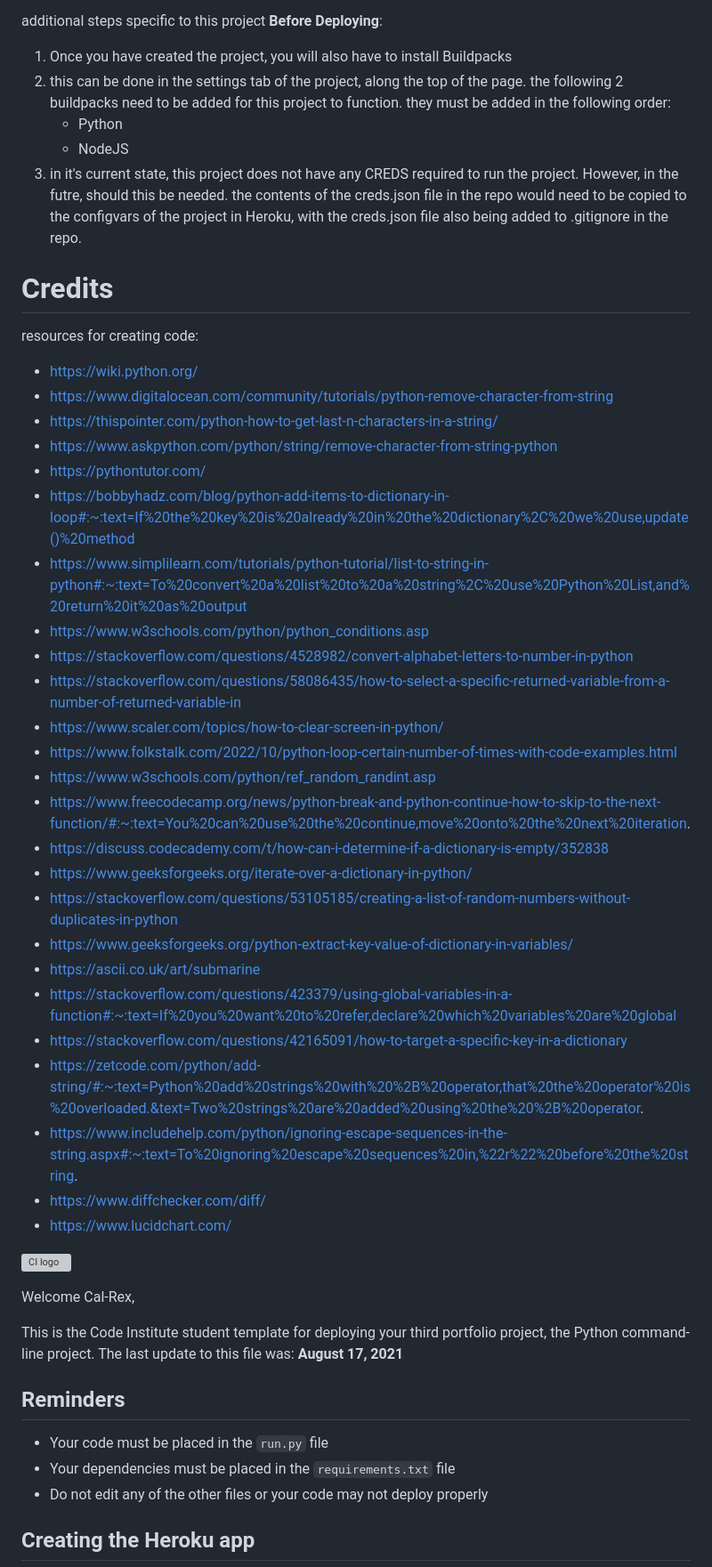
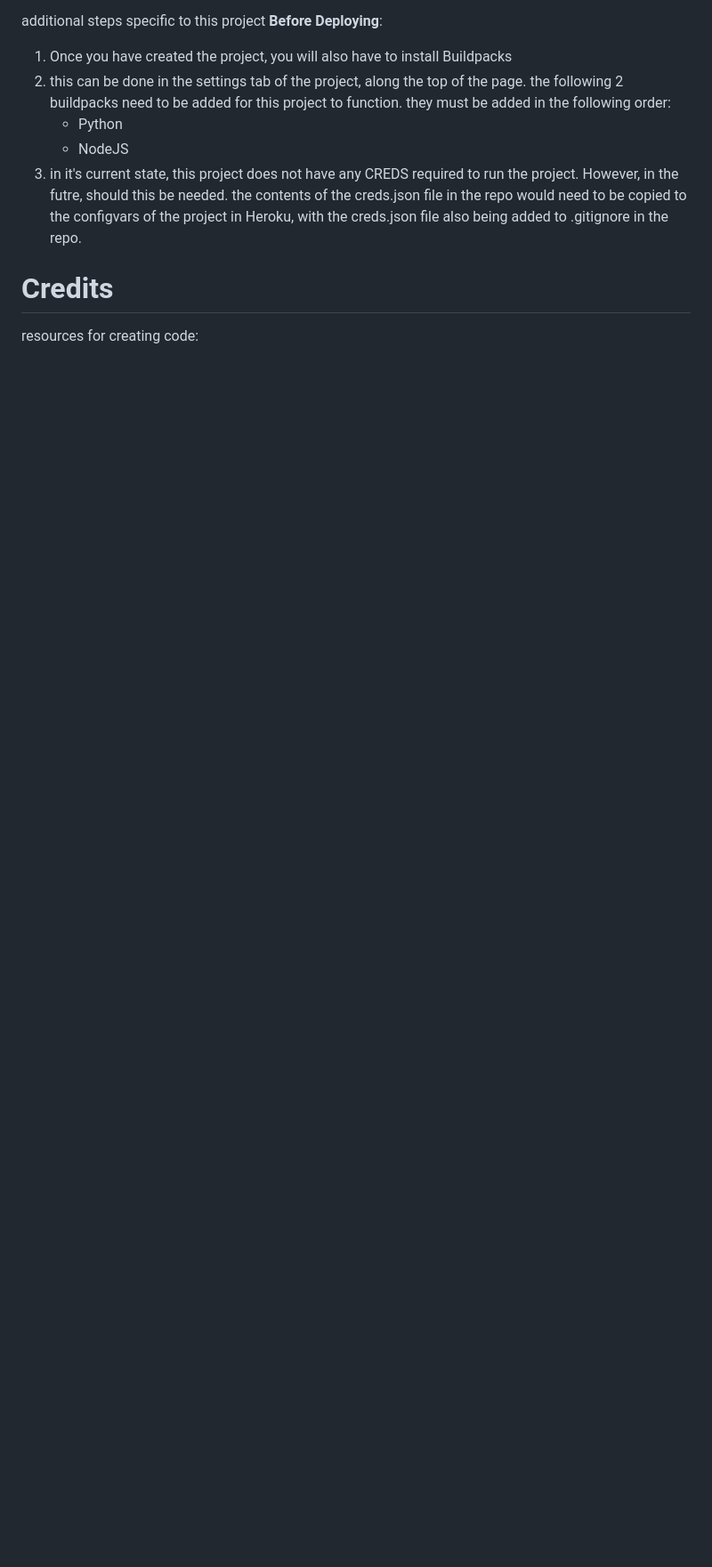
Before and after one commit to Cal-Rex/definitely-not-battleships, a Markdown page: README.md, the part around the change printed below. Shown: that part at 89% size. GitHub-like rendering; blank space fills up the shorter version; grey boxes are pictures that could not be loaded.

Commit message:
README: Document bug, update credits and technologies, create initial testing.md file

```diff
--- a/README.md
+++ b/README.md
@@ -626,44 +646,4 @@ the following 2 buildpacks need to be added for this project to function. they m
 # Credits
 
 resources for creating code:
- - https://wiki.python.org/
- - https://www.digitalocean.com/community/tutorials/python-remove-character-from-string
- - https://thispointer.com/python-how-to-get-last-n-characters-in-a-string/
- - https://www.askpython.com/python/string/remove-character-from-string-python
- - https://pythontutor.com/
- - https://bobbyhadz.com/blog/python-add-items-to-dictionary-in-loop#:~:text=If%20the%20key%20is%20already%20in%20the%20dictionary%2C%20we%20use,update()%20method
- - https://www.simplilearn.com/tutorials/python-tutorial/list-to-string-in-python#:~:text=To%20convert%20a%20list%20to%20a%20string%2C%20use%20Python%20List,and%20return%20it%20as%20output
- - https://www.w3schools.com/python/python_conditions.asp
- - https://stackoverflow.com/questions/4528982/convert-alphabet-letters-to-number-in-python
- - https://stackoverflow.com/questions/58086435/how-to-select-a-specific-returned-variable-from-a-number-of-returned-variable-in
- - https://www.scaler.com/topics/how-to-clear-screen-in-python/
- - https://www.folkstalk.com/2022/10/python-loop-certain-number-of-times-with-code-examples.html
- - https://www.w3schools.com/python/ref_random_randint.asp
- - https://www.freecodecamp.org/news/python-break-and-python-continue-how-to-skip-to-the-next-function/#:~:text=You%20can%20use%20the%20continue,move%20onto%20the%20next%20iteration.
- - https://discuss.codecademy.com/t/how-can-i-determine-if-a-dictionary-is-empty/352838
- - https://www.geeksforgeeks.org/iterate-over-a-dictionary-in-python/
- - https://stackoverflow.com/questions/53105185/creating-a-list-of-random-numbers-without-duplicates-in-python
- - https://www.geeksforgeeks.org/python-extract-key-value-of-dictionary-in-variables/
- - https://ascii.co.uk/art/submarine
- - https://stackoverflow.com/questions/423379/using-global-variables-in-a-function#:~:text=If%20you%20want%20to%20refer,declare%20which%20variables%20are%20global
- - https://stackoverflow.com/questions/42165091/how-to-target-a-specific-key-in-a-dictionary
- - https://zetcode.com/python/add-string/#:~:text=Python%20add%20strings%20with%20%2B%20operator,that%20the%20operator%20is%20overloaded.&text=Two%20strings%20are%20added%20using%20the%20%2B%20operator.
- - https://www.includehelp.com/python/ignoring-escape-sequences-in-the-string.aspx#:~:text=To%20ignoring%20escape%20sequences%20in,%22r%22%20before%20the%20string.
- - https://www.diffchecker.com/diff/
- - https://www.lucidchart.com/
 
-
-![CI logo](https://codeinstitute.s3.amazonaws.com/fullstack/ci_logo_small.png)
-
-Welcome Cal-Rex,
-
-This is the Code Institute student template for deploying your third portfolio project, the Python command-line project. The last update to this file was: **August 17, 2021**
-
-## Reminders
-
-* Your code must be placed in the `run.py` file
-* Your dependencies must be placed in the `requirements.txt` file
-* Do not edit any of the other files or your code may not deploy properly
-
-## Creating the Heroku app
-
```
Also changed, not shown: other parts of README.md (+49 -22 lines), TESTING.md (added, +66 -0 lines), assets/images/readme/omercan-bug-id.jpeg (added).
